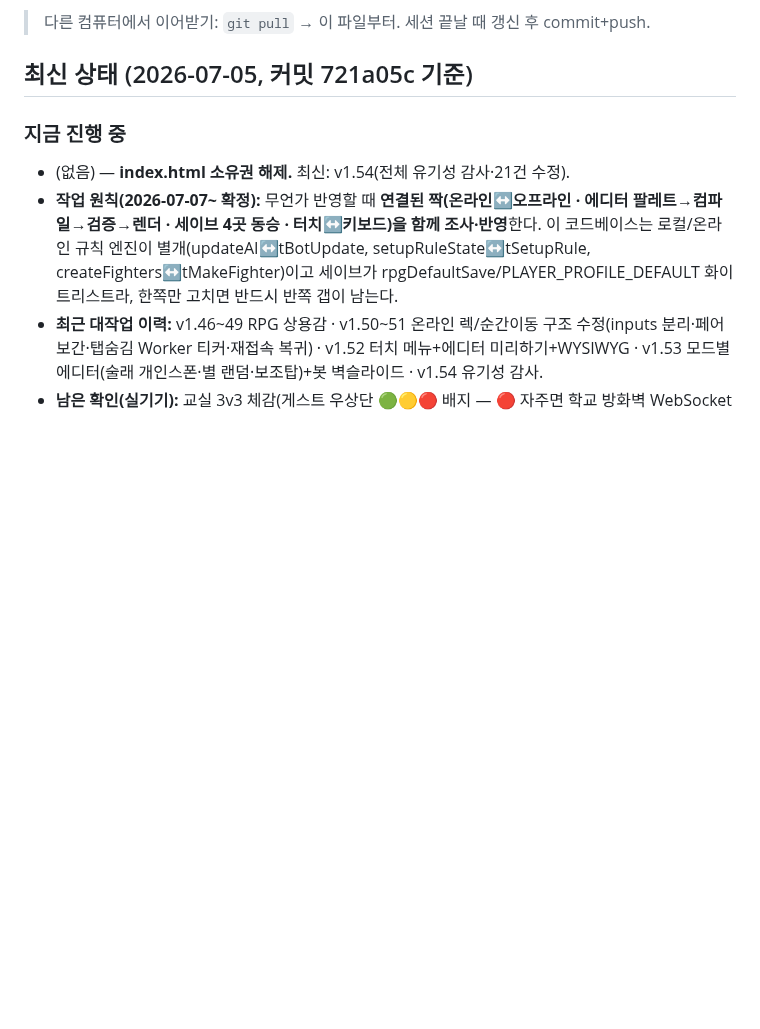
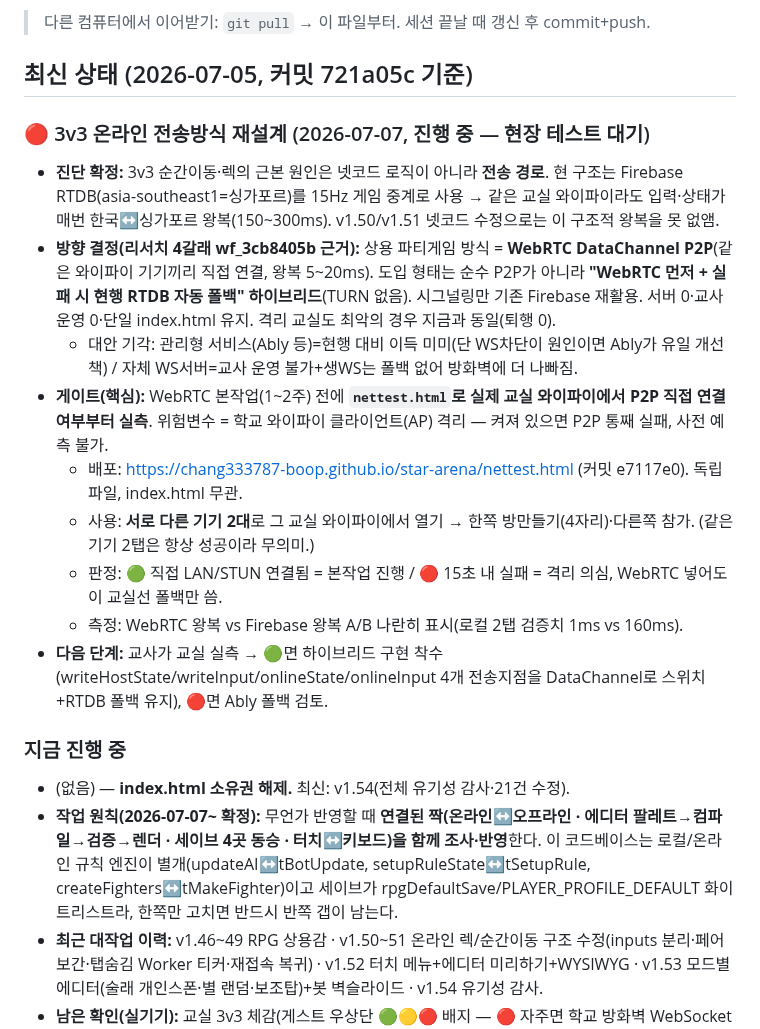
Before and after one commit to chang333787-boop/star-arena, a Markdown page: 작업현황_HANDOFF.md, the part around the change. Rendered like a GitHub page; blank space fills up the shorter version.

Commit message:
HANDOFF: 3v3 전송 재설계 결정(WebRTC 하이브리드) + nettest.html 현장 게이트 기록
Co-Authored-By: Claude Opus 4.8 (1M context) <noreply@anthropic.com>

```diff
--- a/작업현황_HANDOFF.md
+++ b/작업현황_HANDOFF.md
@@ -3,6 +3,17 @@
 > 다른 컴퓨터에서 이어받기: `git pull` → 이 파일부터. 세션 끝날 때 갱신 후 commit+push.
 
 ## 최신 상태 (2026-07-05, 커밋 721a05c 기준)
+
+### 🔴 3v3 온라인 전송방식 재설계 (2026-07-07, 진행 중 — 현장 테스트 대기)
+- **진단 확정:** 3v3 순간이동·렉의 근본 원인은 넷코드 로직이 아니라 **전송 경로**. 현 구조는 Firebase RTDB(asia-southeast1=싱가포르)를 15Hz 게임 중계로 사용 → 같은 교실 와이파이라도 입력·상태가 매번 한국↔싱가포르 왕복(150~300ms). v1.50/v1.51 넷코드 수정으로는 이 구조적 왕복을 못 없앰.
+- **방향 결정(리서치 4갈래 wf_3cb8405b 근거):** 상용 파티게임 방식 = **WebRTC DataChannel P2P**(같은 와이파이 기기끼리 직접 연결, 왕복 5~20ms). 도입 형태는 순수 P2P가 아니라 **"WebRTC 먼저 + 실패 시 현행 RTDB 자동 폴백" 하이브리드**(TURN 없음). 시그널링만 기존 Firebase 재활용. 서버 0·교사 운영 0·단일 index.html 유지. 격리 교실도 최악의 경우 지금과 동일(퇴행 0).
+  - 대안 기각: 관리형 서비스(Ably 등)=현행 대비 이득 미미(단 WS차단이 원인이면 Ably가 유일 개선책) / 자체 WS서버=교사 운영 불가+생WS는 폴백 없어 방화벽에 더 나빠짐.
+- **게이트(핵심):** WebRTC 본작업(1~2주) 전에 **`nettest.html`로 실제 교실 와이파이에서 P2P 직접 연결 여부부터 실측**. 위험변수 = 학교 와이파이 클라이언트(AP) 격리 — 켜져 있으면 P2P 통째 실패, 사전 예측 불가.
+  - 배포: https://chang333787-boop.github.io/star-arena/nettest.html (커밋 e7117e0). 독립 파일, index.html 무관.
+  - 사용: **서로 다른 기기 2대**로 그 교실 와이파이에서 열기 → 한쪽 방만들기(4자리)·다른쪽 참가. (같은 기기 2탭은 항상 성공이라 무의미.)
+  - 판정: 🟢 직접 LAN/STUN 연결됨 = 본작업 진행 / 🔴 15초 내 실패 = 격리 의심, WebRTC 넣어도 이 교실선 폴백만 씀.
+  - 측정: WebRTC 왕복 vs Firebase 왕복 A/B 나란히 표시(로컬 2탭 검증치 1ms vs 160ms).
+- **다음 단계:** 교사가 교실 실측 → 🟢면 하이브리드 구현 착수(writeHostState/writeInput/onlineState/onlineInput 4개 전송지점을 DataChannel로 스위치+RTDB 폴백 유지), 🔴면 Ably 폴백 검토.
 
 ### 지금 진행 중
 - (없음) — **index.html 소유권 해제.** 최신: v1.54(전체 유기성 감사·21건 수정).
```
